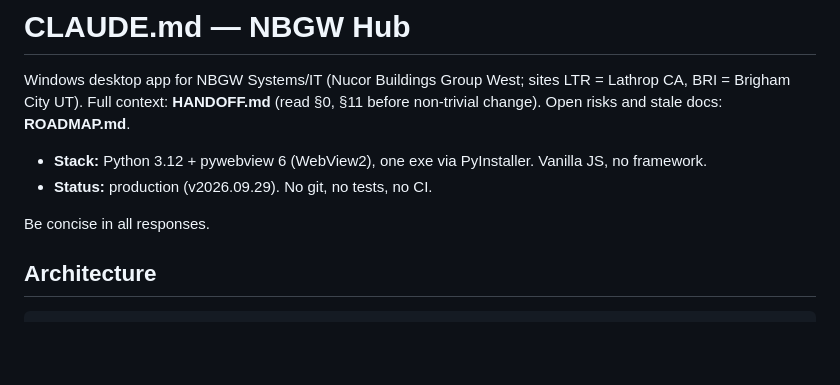
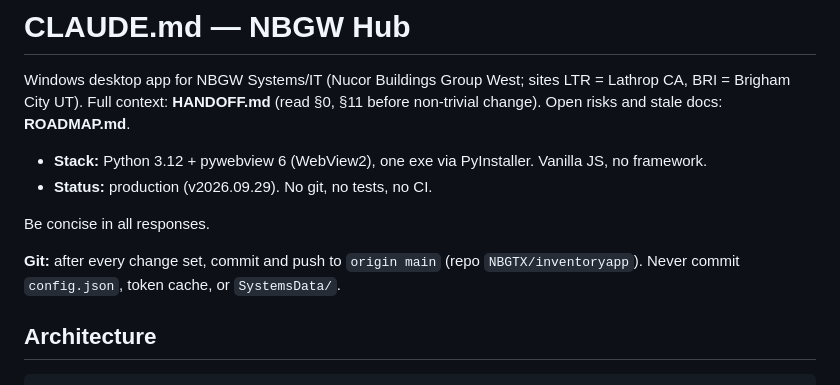
Before and after one commit to NBGTX/inventoryapp, a Markdown page: CLAUDE.md, the part around the change. GitHub-like rendering; blank space fills up the shorter version.

Commit message:
docs: update CLAUDE.md
Co-Authored-By: Claude Sonnet 5.5 <noreply@anthropic.com>

```diff
--- a/CLAUDE.md
+++ b/CLAUDE.md
@@ -6,6 +6,8 @@ Windows desktop app for NBGW Systems/IT (Nucor Buildings Group West; sites LTR =
 - **Status:** production (v2026.09.29). No git, no tests, no CI.
 
 Be concise in all responses.
+
+**Git:** after every change set, commit and push to `origin main` (repo `NBGTX/inventoryapp`). Never commit `config.json`, token cache, or `SystemsData/`.
 
 ## Architecture
 
```
